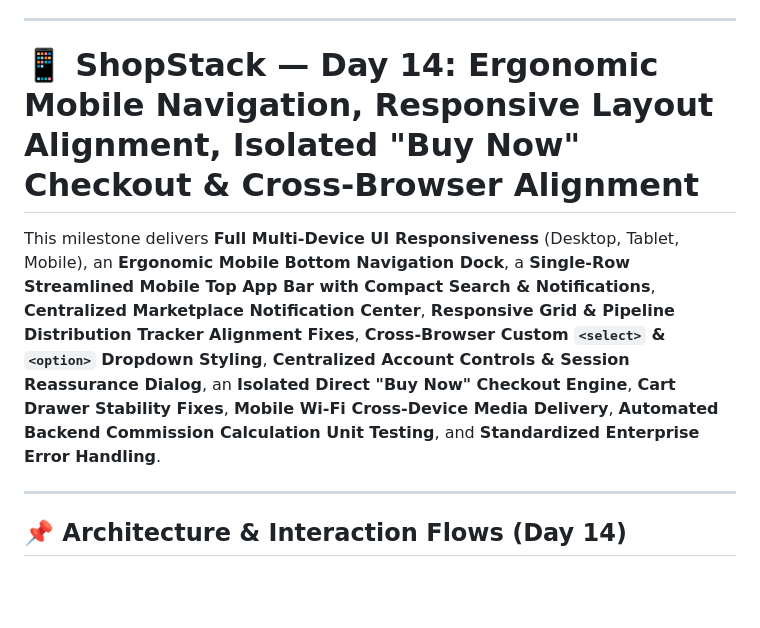
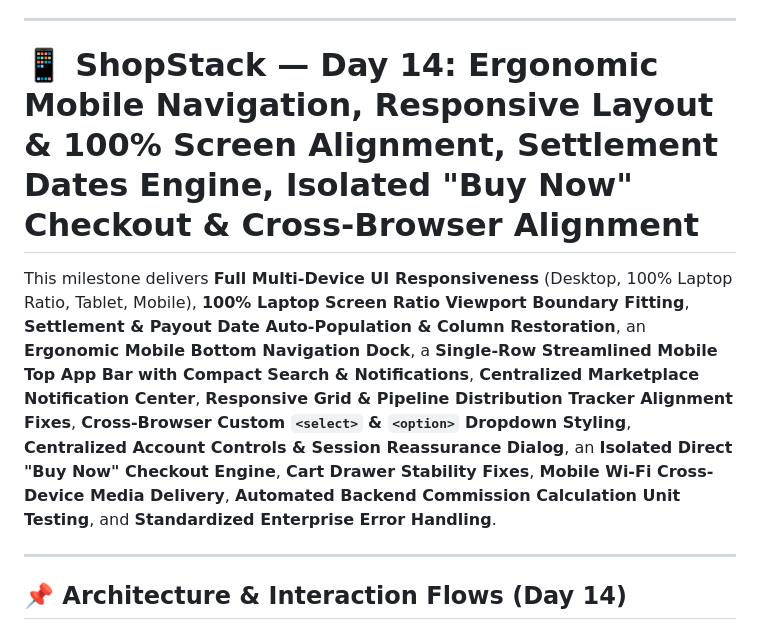
Before and after one commit to anirban0021/ShopStack--Enterprise-Multi-Vendor-E-Commerce-Platform, a Markdown page: README.md, the part around one of its changes. Drawn GitHub-style; blank space fills up the shorter version.

```diff
--- a/README.md
+++ b/README.md
@@ -1871,9 +1871,9 @@ POST | `/api/payment/record-failed` | Diagnostic checkout failure logging | Logs
 
 ---
 
-# 📱 ShopStack — Day 14: Ergonomic Mobile Navigation, Responsive Layout Alignment, Isolated "Buy Now" Checkout & Cross-Browser Alignment
-
-This milestone delivers **Full Multi-Device UI Responsiveness** (Desktop, Tablet, Mobile), an **Ergonomic Mobile Bottom Navigation Dock**, a **Single-Row Streamlined Mobile Top App Bar with Compact Search & Notifications**, **Centralized Marketplace Notification Center**, **Responsive Grid & Pipeline Distribution Tracker Alignment Fixes**, **Cross-Browser Custom `<select>` & `<option>` Dropdown Styling**, **Centralized Account Controls & Session Reassurance Dialog**, an **Isolated Direct "Buy Now" Checkout Engine**, **Cart Drawer Stability Fixes**, **Mobile Wi-Fi Cross-Device Media Delivery**, **Automated Backend Commission Calculation Unit Testing**, and **Standardized Enterprise Error Handling**.
+# 📱 ShopStack — Day 14: Ergonomic Mobile Navigation, Responsive Layout & 100% Screen Alignment, Settlement Dates Engine, Isolated "Buy Now" Checkout & Cross-Browser Alignment
+
+This milestone delivers **Full Multi-Device UI Responsiveness** (Desktop, 100% Laptop Ratio, Tablet, Mobile), **100% Laptop Screen Ratio Viewport Boundary Fitting**, **Settlement & Payout Date Auto-Population & Column Restoration**, an **Ergonomic Mobile Bottom Navigation Dock**, a **Single-Row Streamlined Mobile Top App Bar with Compact Search & Notifications**, **Centralized Marketplace Notification Center**, **Responsive Grid & Pipeline Distribution Tracker Alignment Fixes**, **Cross-Browser Custom `<select>` & `<option>` Dropdown Styling**, **Centralized Account Controls & Session Reassurance Dialog**, an **Isolated Direct "Buy Now" Checkout Engine**, **Cart Drawer Stability Fixes**, **Mobile Wi-Fi Cross-Device Media Delivery**, **Automated Backend Commission Calculation Unit Testing**, and **Standardized Enterprise Error Handling**.
 
 ---
 
```
Also changed, not shown: other parts of README.md (+51 -6 lines).
